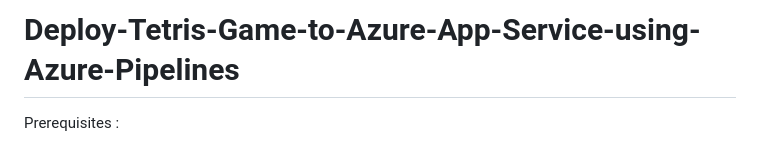
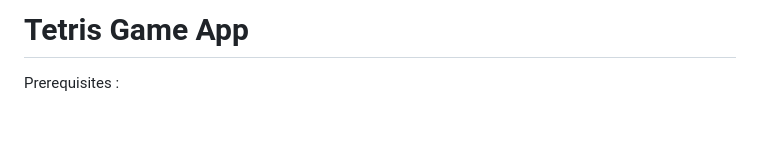
Before and after one commit to ParthDalvi2001/GameAppTetris, a Markdown page: README.md, the part around the change. Drawn GitHub-style; blank space fills up the shorter version.

```diff
--- a/README.md
+++ b/README.md
@@ -1,4 +1,4 @@
-# Deploy-Tetris-Game-to-Azure-App-Service-using-Azure-Pipelines
+# Tetris Game App
 
 Prerequisites :
 - An Azure account with an active subscription. <a href="https://azure.microsoft.com/en-us/free/?WT.mc_id=A261C142F" target="_blank">Create an account for free.</a>
```
